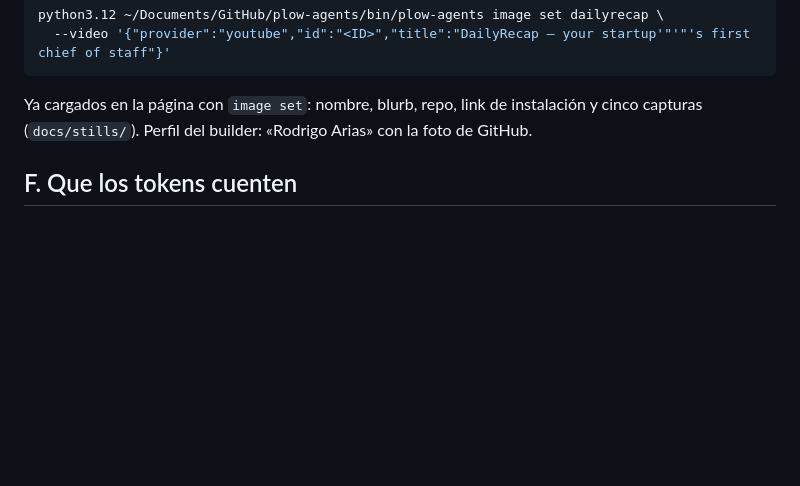
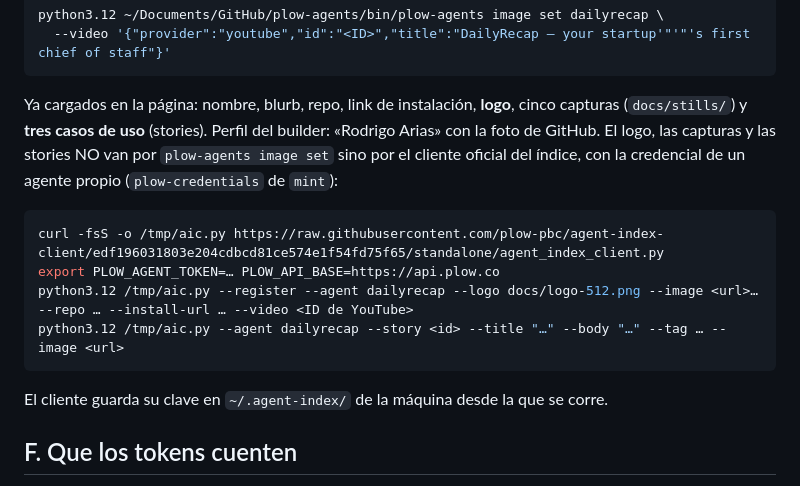
Before and after one commit to rodrigoarias12/dailyrecap, a Markdown page: docs/SUBIR.md, the part around the change. Rendered like a GitHub page; blank space fills up the shorter version.

Commit message:
SUBIR: logo, capturas y casos de uso van por el cliente oficial del índice
Co-Authored-By: Claude Fable 5.1 <noreply@anthropic.com>

````diff
--- a/docs/SUBIR.md
+++ b/docs/SUBIR.md
@@ -97,8 +97,20 @@ python3.12 ~/Documents/GitHub/plow-agents/bin/plow-agents image set dailyrecap \
   --video '{"provider":"youtube","id":"<ID>","title":"DailyRecap — your startup'"'"'s first chief of staff"}'
 ```
 
-Ya cargados en la página con `image set`: nombre, blurb, repo, link de instalación y cinco
-capturas (`docs/stills/`). Perfil del builder: «Rodrigo Arias» con la foto de GitHub.
+Ya cargados en la página: nombre, blurb, repo, link de instalación, **logo**, cinco capturas
+(`docs/stills/`) y **tres casos de uso** (stories). Perfil del builder: «Rodrigo Arias» con la
+foto de GitHub. El logo, las capturas y las stories NO van por `plow-agents image set` sino por
+el cliente oficial del índice, con la credencial de un agente propio (`plow-credentials` de
+`mint`):
+
+```bash
+curl -fsS -o /tmp/aic.py https://raw.githubusercontent.com/plow-pbc/agent-index-client/edf196031803e204cdbcd81ce574e1f54fd75f65/standalone/agent_index_client.py
+export PLOW_AGENT_TOKEN=… PLOW_API_BASE=https://api.plow.co
+python3.12 /tmp/aic.py --register --agent dailyrecap --logo docs/logo-512.png --image <url>… --repo … --install-url … --video <ID de YouTube>
+python3.12 /tmp/aic.py --agent dailyrecap --story <id> --title "…" --body "…" --tag … --image <url>
+```
+
+El cliente guarda su clave en `~/.agent-index/` de la máquina desde la que se corre.
 
 ## F. Que los tokens cuenten
 
````
